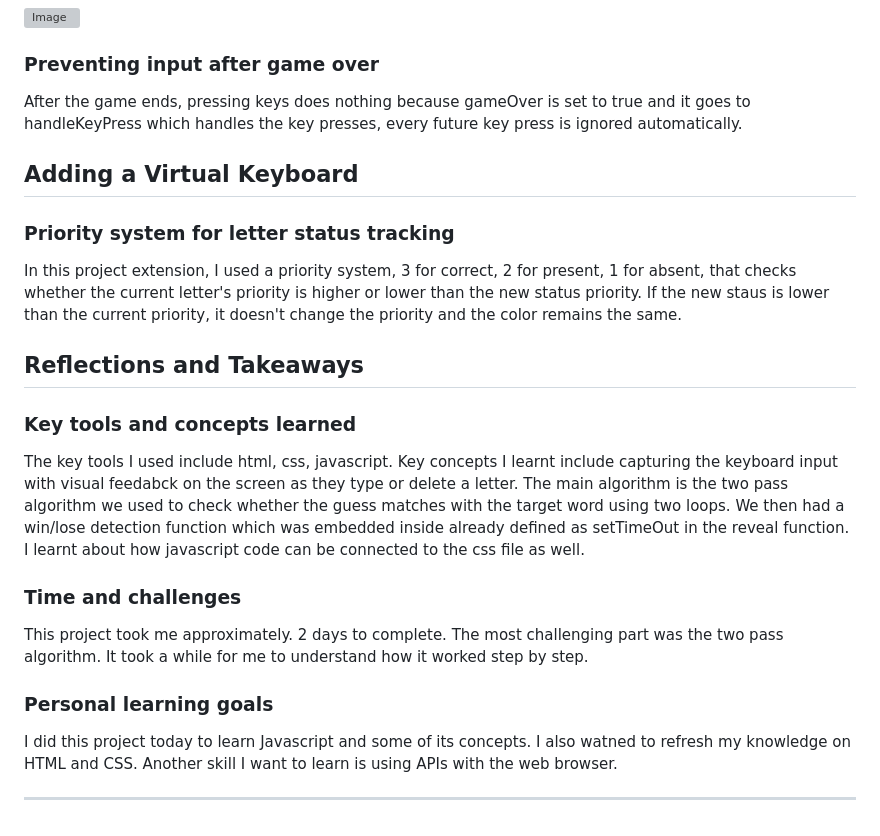
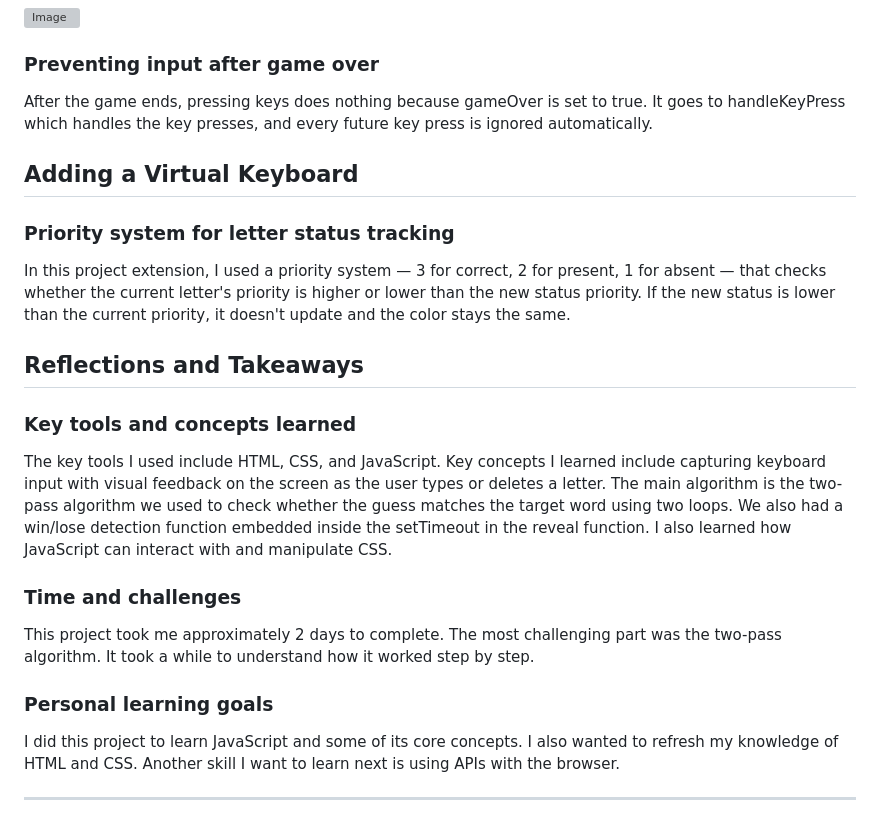
Before and after one commit to woesel-dev/wordle-clone, a Markdown page: README.md, the part around one of its changes. Drawn GitHub-style; grey boxes are pictures that could not be loaded.

```diff
--- a/README.md
+++ b/README.md
@@ -61,27 +59,27 @@ In this step, I'm setting up the win/lose detection after each guess is revealed
 
 ### Preventing input after game over
 
-After the game ends, pressing keys does nothing because gameOver is set to true and it goes to handleKeyPress which handles the key presses, every future key press is ignored automatically.
+After the game ends, pressing keys does nothing because gameOver is set to true. It goes to handleKeyPress which handles the key presses, and every future key press is ignored automatically.
 
 
 ## Adding a Virtual Keyboard
 
 ### Priority system for letter status tracking
 
-In this project extension, I used a priority system, 3 for correct, 2 for present, 1 for absent,  that checks whether the current letter's priority is higher or lower than the new status priority. If the new staus is lower than the current priority, it doesn't change the priority and the color remains the same.
+In this project extension, I used a priority system — 3 for correct, 2 for present, 1 for absent — that checks whether the current letter's priority is higher or lower than the new status priority. If the new status is lower than the current priority, it doesn't update and the color stays the same.
 
 ## Reflections and Takeaways
 
 ### Key tools and concepts learned
 
-The key tools I used include html, css, javascript. Key concepts I learnt include capturing the keyboard input with visual feedabck on the screen as they type or delete a letter. The main algorithm is the two pass algorithm we used to check whether the guess matches with the target word using two loops. We then had a win/lose detection function which was embedded inside already defined as setTimeOut in the reveal function. I learnt about how javascript code can be connected to the css file as well.
+The key tools I used include HTML, CSS, and JavaScript. Key concepts I learned include capturing keyboard input with visual feedback on the screen as the user types or deletes a letter. The main algorithm is the two-pass algorithm we used to check whether the guess matches the target word using two loops. We also had a win/lose detection function embedded inside the setTimeout in the reveal function. I also learned how JavaScript can interact with and manipulate CSS.
 
 ### Time and challenges
 
-This project took me approximately. 2 days to complete. The most challenging part was the two pass algorithm. It took a while for me to understand how it worked step by step.
+This project took me approximately 2 days to complete. The most challenging part was the two-pass algorithm. It took a while to understand how it worked step by step.
 
 ### Personal learning goals
 
-I did this project today to learn Javascript and some of its concepts. I also watned to refresh my knowledge on HTML and CSS. Another skill I want to learn is using APIs with the web browser.
+I did this project to learn JavaScript and some of its core concepts. I also wanted to refresh my knowledge of HTML and CSS. Another skill I want to learn next is using APIs with the browser.
 
 ---
```
Also changed, not shown: other parts of README.md (+8 -10 lines).
